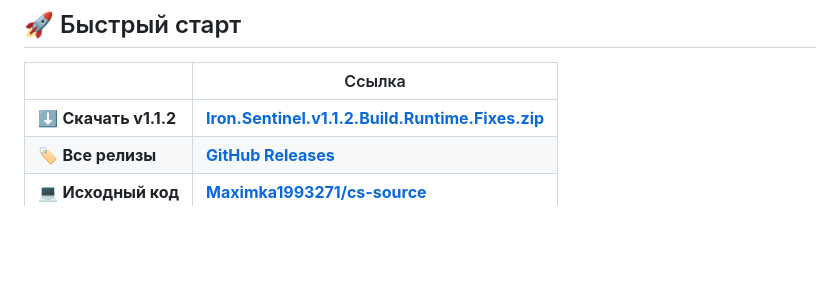
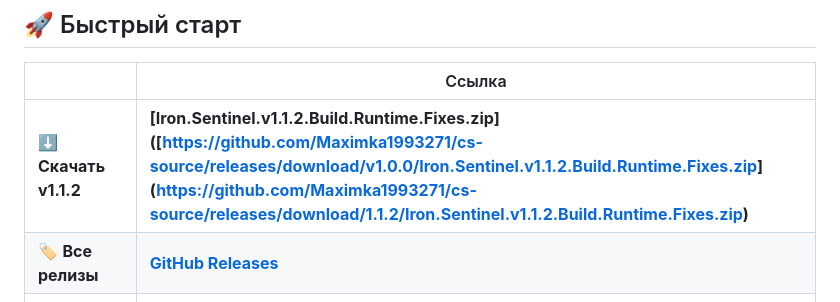
Before and after one commit to Maximka1993271/cs-source, a Markdown page: README.md, the part around the change. GitHub-like rendering; blank space fills up the shorter version.

```diff
--- a/README.md
+++ b/README.md
@@ -39,7 +39,7 @@
 
 |                       | Ссылка                                                                                                                                                                |
 | --------------------- | --------------------------------------------------------------------------------------------------------------------------------------------------------------------- |
-| ⬇️ **Скачать v1.1.2** | **[Iron.Sentinel.v1.1.2.Build.Runtime.Fixes.zip]([https://github.com/Maximka1993271/cs-source/releases/download/v1.0.0/Iron.Sentinel.v1.1.2.Build.Runtime.Fixes.zip](https://github.com/Maximka1993271/cs-source/releases/download/1.1.2/Iron.Sentinel.v1.1.2.Build.Runtime.Fixes.zip))** |
+| ⬇️ **Скачать v1.1.2** | **[Iron.Sentinel.v1.1.2.Build.Runtime.Fixes.zip]([[https://github.com/Maximka1993271/cs-source/releases/download/v1.0.0/Iron.Sentinel.v1.1.2.Build.Runtime.Fixes.zip](https://github.com/Maximka1993271/cs-source/releases/download/1.1.2/Iron.Sentinel.v1.1.2.Build.Runtime.Fixes.zip)](https://github.com/Maximka1993271/cs-source/releases/download/1.1.2/Iron.Sentinel.v1.1.2.Build.Runtime.Fixes.zip)** |
 | 🏷️ **Все релизы**    | **[GitHub Releases](https://github.com/Maximka1993271/cs-source/releases)**                                                                                           |
 | 💻 **Исходный код**   | **[Maximka1993271/cs-source](https://github.com/Maximka1993271/cs-source)**                                                                                           |
 | 📜 **Лицензия**       | **[GPLv3](https://github.com/Maximka1993271/cs-source/blob/main/LICENSE)**                                                                                            |
```
